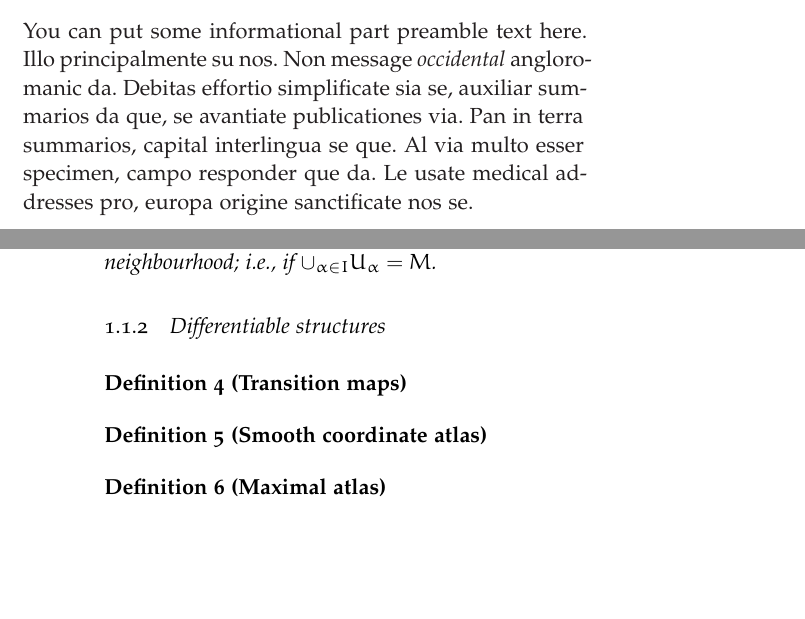
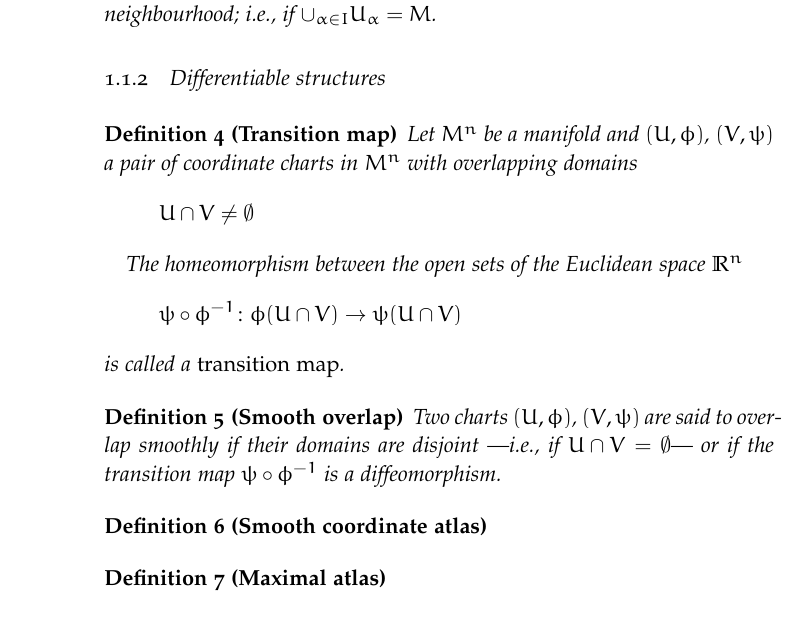
Before and after one commit to agarciamontoro/TFG, a LaTeX thesis (Documentation/TFG.tex, which reads Documentation/Chapters/ChapterXX.tex): two parts of pages 11 and 14 of 23 before the commit and part of page 4 of 4 after it, the two joined at a grey line, cut at the place of the change, the shorter picture padded with empty space. Compiled offline with pdfLaTeX; a missing font is replaced by an installed copy or a similar font.

Commit message:
Transition map definition. Fixes and comments to speed compilation

```diff
--- a/Documentation/Chapters/ChapterXX.tex
+++ b/Documentation/Chapters/ChapterXX.tex
@@ -52,8 +52,21 @@ The last property will prove to be key in our study, as it will let us define me
 
 \subsection{Differentiable structures}
 
-% Transition maps. Smooth transition maps
-\begin{definition}[Transition maps]
+\begin{definition}[Transition map]
+    Let $M^n$ be a manifold and $(U, \phi)$, $(V, \psi)$ a pair of coordinate charts in $M^n$ with overlapping domains
+    \[
+        U \cap V \neq \emptyset
+    \]
+
+    The homeomorphism between the open sets of the Euclidean space $\Real^n$
+    \[
+        \psi \circ \phi^{-1} \colon \phi(U \cap V) \to \psi(U \cap V)
+    \]
+    is called a \emph{transition map}.
+\end{definition}
+
+\begin{definition}[Smooth overlap]
+    Two charts $(U, \phi)$, $(V, \psi)$ are said to overlap smoothly if their domains are disjoint ---i.e., if $U \cap V  = \emptyset$--- or if the transition map $\psi \circ \phi^{-1}$ is a diffeomorphism.
 \end{definition}
 
 \begin{definition}[Smooth coordinate atlas]
--- a/Documentation/TFG.tex
+++ b/Documentation/TFG.tex
@@ -81,12 +83,13 @@
     % use \cleardoublepage here to avoid problems with pdfbookmark
     \cleardoublepage
 
-\ctparttext{You can put some informational part preamble text here.
-Illo principalmente su nos. Non message \emph{occidental} angloromanic
-da. Debitas effortio simplificate sia se, auxiliar summarios da que,
-se avantiate publicationes via. Pan in terra summarios, capital
-interlingua se que. Al via multo esser specimen, campo responder que
-da. Le usate medical addresses pro, europa origine sanctificate nos se.}
+    %\ctparttext{You can put some informational part preamble text here.
+    %Illo principalmente su nos. Non message \emph{occidental} angloromanic
+    %da. Debitas effortio simplificate sia se, auxiliar summarios da que,
+    %se avantiate publicationes via. Pan in terra summarios, capital
+    %interlingua se que. Al via multo esser specimen, campo responder que
+    %da. Le usate medical addresses pro, europa origine sanctificate nos se.}
+
     \part{Introduction}
     \include{Chapters/ChapterXX}
     \cleardoublepage
```
Also changed, not shown: Documentation/FrontBackmatter/Dedication.tex (+1 -2 lines), Documentation/TFG.pdf, Documentation/Chapters/ChapterXX.tex (2 more changed lines), Documentation/TFG.tex (31 more changed lines). Lines whose indentation alone changed are shown as unchanged.
